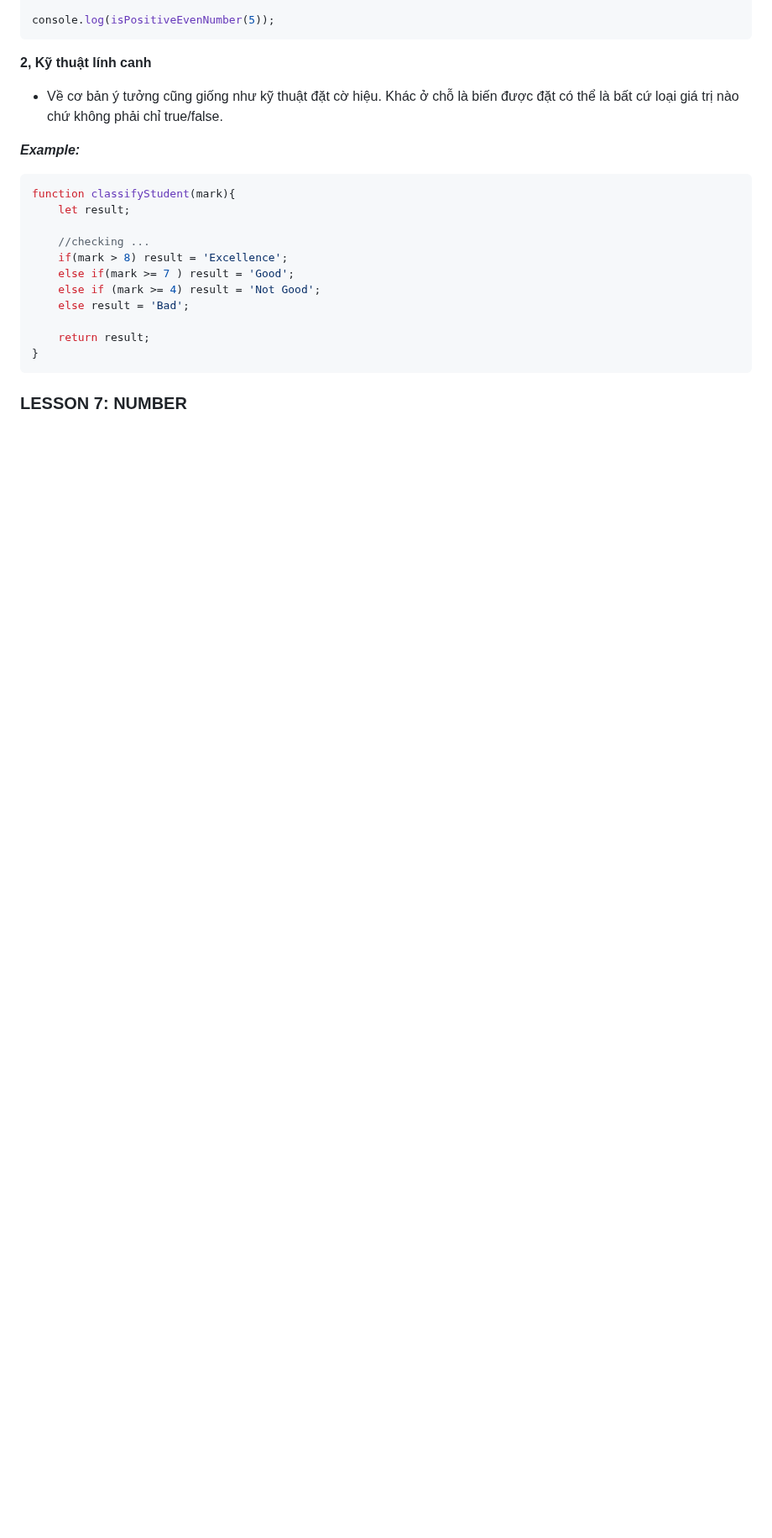
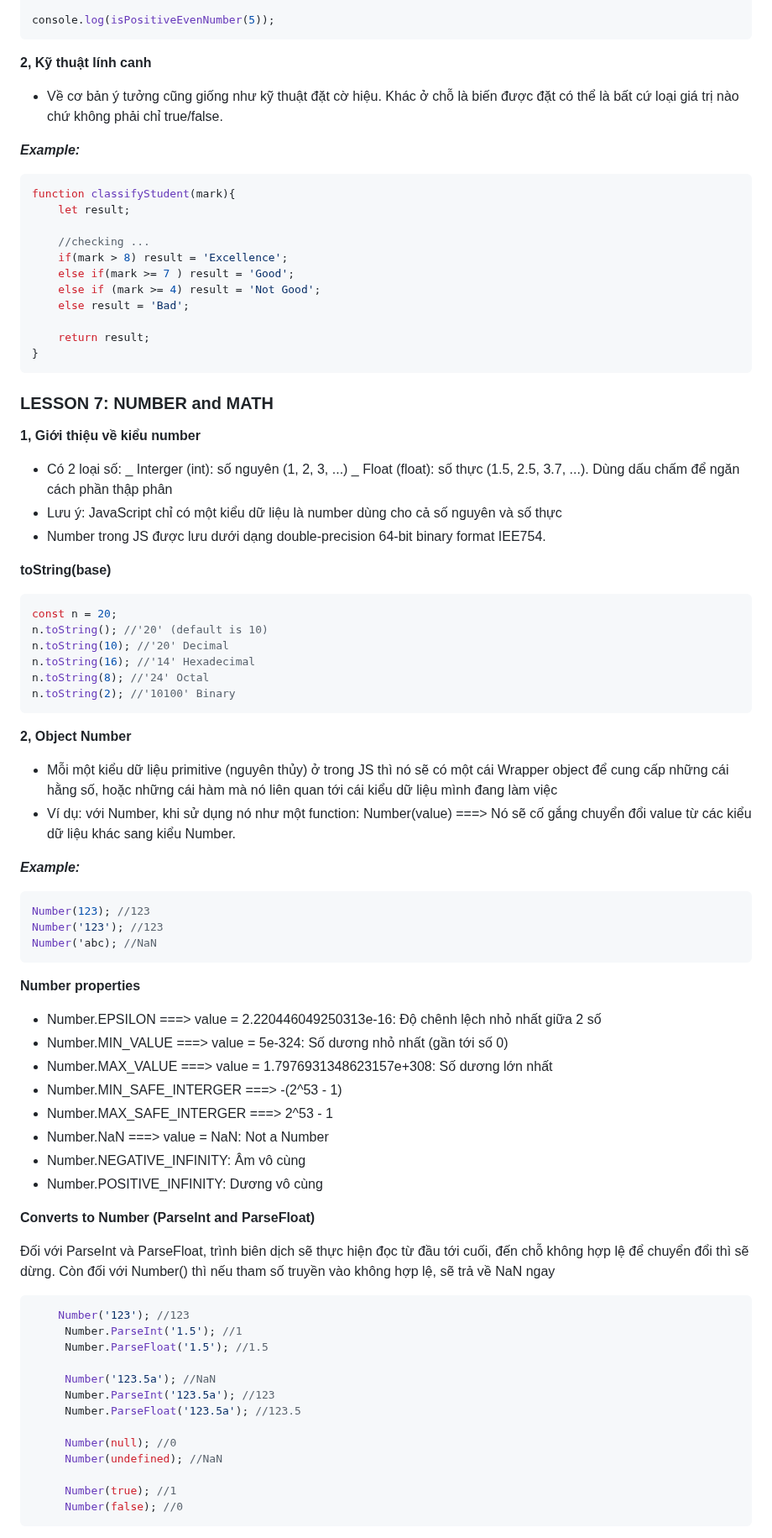
Before and after one commit to Sondinh2k3/Learn_JS, a Markdown page: README.md, the part around one of its changes. Shown at 84% size. Drawn GitHub-style; blank space fills up the shorter version.

Commit message:
oke phan number and math

````diff
--- a/README.md
+++ b/README.md
@@ -375,4 +375,68 @@ function classifyStudent(mark){
 }
 ```
 
-### LESSON 7: NUMBER
+### LESSON 7: NUMBER and MATH
+
+**1, Giới thiệu về kiểu number**
+
+- Có 2 loại số:
+  _ Interger (int): số nguyên (1, 2, 3, ...)
+  _ Float (float): số thực (1.5, 2.5, 3.7, ...). Dùng dấu chấm để ngăn cách phần thập phân
+- Lưu ý: JavaScript chỉ có một kiểu dữ liệu là number dùng cho cả số nguyên và số thực
+- Number trong JS được lưu dưới dạng double-precision 64-bit binary format IEE754.
+
+**toString(base)**
+
+```JavaScript
+const n = 20;
+n.toString(); //'20' (default is 10)
+n.toString(10); //'20' Decimal
+n.toString(16); //'14' Hexadecimal
+n.toString(8); //'24' Octal
+n.toString(2); //'10100' Binary
+```
+
+**2, Object Number**
+
+- Mỗi một kiểu dữ liệu primitive (nguyên thủy) ở trong JS thì nó sẽ có một cái Wrapper object để cung cấp những cái hằng số, hoặc những cái hàm mà nó liên quan tới cái kiểu dữ liệu mình đang làm việc
+- Ví dụ: với Number, khi sử dụng nó như một function: Number(value) ===> Nó sẽ cố gắng chuyển đổi value từ các kiểu dữ liệu khác sang kiểu Number.
+
+**_Example:_**
+
+```JavaScript
+Number(123); //123
+Number('123'); //123
+Number('abc); //NaN
+```
+
+**Number properties**
+
+- Number.EPSILON ===> value = 2.220446049250313e-16: Độ chênh lệch nhỏ nhất giữa 2 số
+- Number.MIN_VALUE ===> value = 5e-324: Số dương nhỏ nhất (gần tới số 0)
+- Number.MAX_VALUE ===> value = 1.7976931348623157e+308: Số dương lớn nhất
+- Number.MIN_SAFE_INTERGER ===> -(2^53 - 1)
+- Number.MAX_SAFE_INTERGER ===> 2^53 - 1
+- Number.NaN ===> value = NaN: Not a Number
+- Number.NEGATIVE_INFINITY: Âm vô cùng
+- Number.POSITIVE_INFINITY: Dương vô cùng
+
+**Converts to Number (ParseInt and ParseFloat)**
+
+Đối với ParseInt và ParseFloat, trình biên dịch sẽ thực hiện đọc từ đầu tới cuối, đến chỗ không hợp lệ để chuyển đổi thì sẽ dừng. Còn đối với Number() thì nếu tham số truyền vào không hợp lệ, sẽ trả về NaN ngay
+
+```JavaScript
+    Number('123'); //123
+     Number.ParseInt('1.5'); //1
+     Number.ParseFloat('1.5'); //1.5
+
+     Number('123.5a'); //NaN
+     Number.ParseInt('123.5a'); //123
+     Number.ParseFloat('123.5a'); //123.5
+
+     Number(null); //0
+     Number(undefined); //NaN
+
+     Number(true); //1
+     Number(false); //0
+```
+
````
Also changed, not shown: other parts of README.md (+52 -0 lines).
